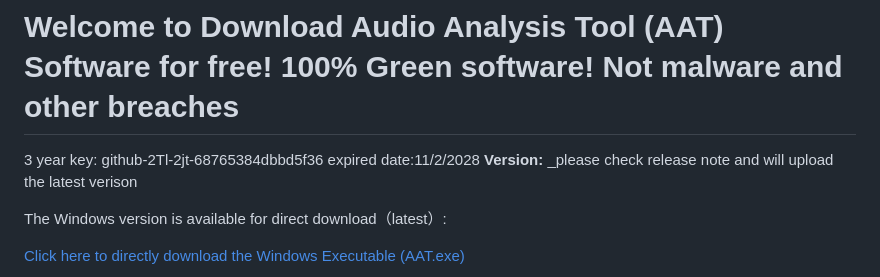
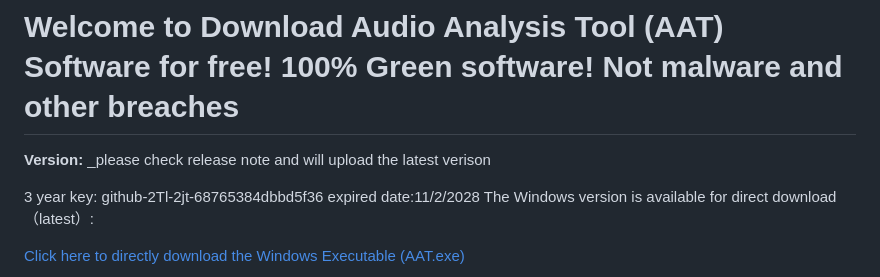
Before and after one commit to AAT-RR/AAT, a Markdown page: README.md, the part around the change. Rendered like a GitHub page.

```diff
--- a/README.md
+++ b/README.md
@@ -1,8 +1,10 @@
 
 # Welcome to Download Audio Analysis Tool (AAT) Software for free! 100% Green software! Not malware and other breaches
-3 year key: github-2Tl-2jt-68765384dbbd5f36       expired date:11/2/2028
+
+
 **Version:** _please check release note and will upload the latest verison
 
+3 year key: github-2Tl-2jt-68765384dbbd5f36       expired date:11/2/2028
 The Windows version is available for direct download（latest）:
 
 [Click here to directly download the Windows Executable (AAT.exe)](https://github.com/AAT-RR/AAT/releases/download/Window_OS/AAT.exe)
```
